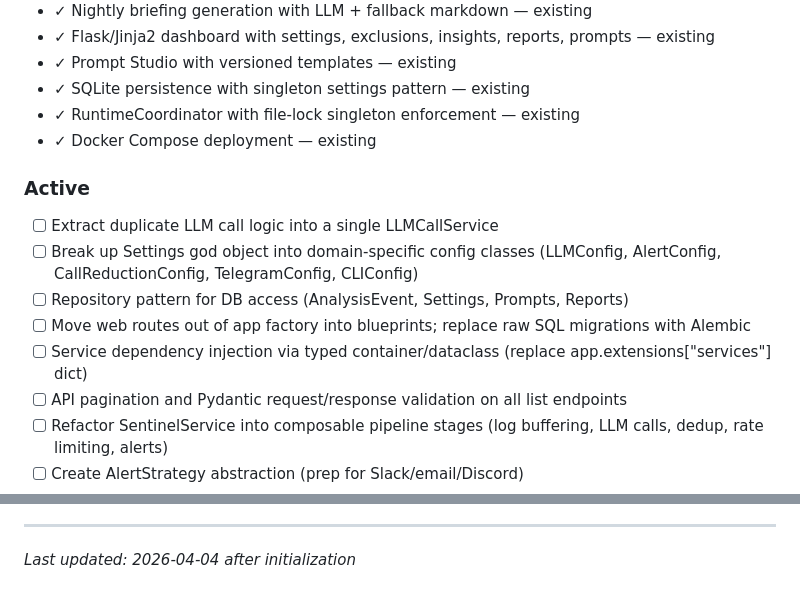
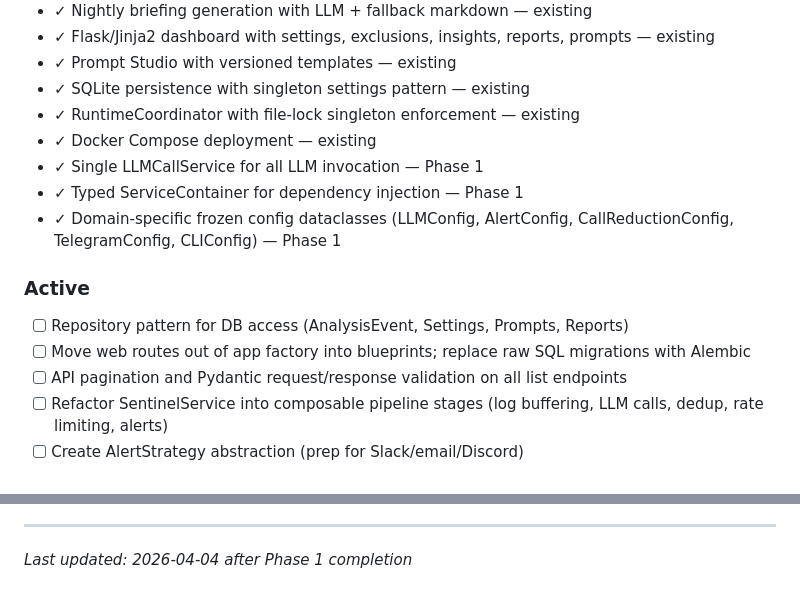
Before and after one commit to rohanpandula/DockSentinel, a Markdown page: .planning/PROJECT.md, 2 parts joined by grey strips. GitHub-like rendering.

Commit message:
docs(phase-01): evolve PROJECT.md after phase completion

```diff
--- a/.planning/PROJECT.md
+++ b/.planning/PROJECT.md
@@ -24,14 +24,14 @@ Every refactoring change must keep the existing API contract intact (all endpoin
 - ✓ SQLite persistence with singleton settings pattern — existing
 - ✓ RuntimeCoordinator with file-lock singleton enforcement — existing
 - ✓ Docker Compose deployment — existing
+- ✓ Single LLMCallService for all LLM invocation — Phase 1
+- ✓ Typed ServiceContainer for dependency injection — Phase 1
+- ✓ Domain-specific frozen config dataclasses (LLMConfig, AlertConfig, CallReductionConfig, TelegramConfig, CLIConfig) — Phase 1
 
 ### Active
 
-- [ ] Extract duplicate LLM call logic into a single LLMCallService
-- [ ] Break up Settings god object into domain-specific config classes (LLMConfig, AlertConfig, CallReductionConfig, TelegramConfig, CLIConfig)
 - [ ] Repository pattern for DB access (AnalysisEvent, Settings, Prompts, Reports)
 - [ ] Move web routes out of app factory into blueprints; replace raw SQL migrations with Alembic
-- [ ] Service dependency injection via typed container/dataclass (replace app.extensions["services"] dict)
 - [ ] API pagination and Pydantic request/response validation on all list endpoints
 - [ ] Refactor SentinelService into composable pipeline stages (log buffering, LLM calls, dedup, rate limiting, alerts)
 - [ ] Create AlertStrategy abstraction (prep for Slack/email/Discord)
@@ -108,4 +108,4 @@ This document evolves at phase transitions and milestone boundaries.
 4. Update Context with current state
 
 ---
-*Last updated: 2026-04-04 after initialization*
+*Last updated: 2026-04-04 after Phase 1 completion*
```
